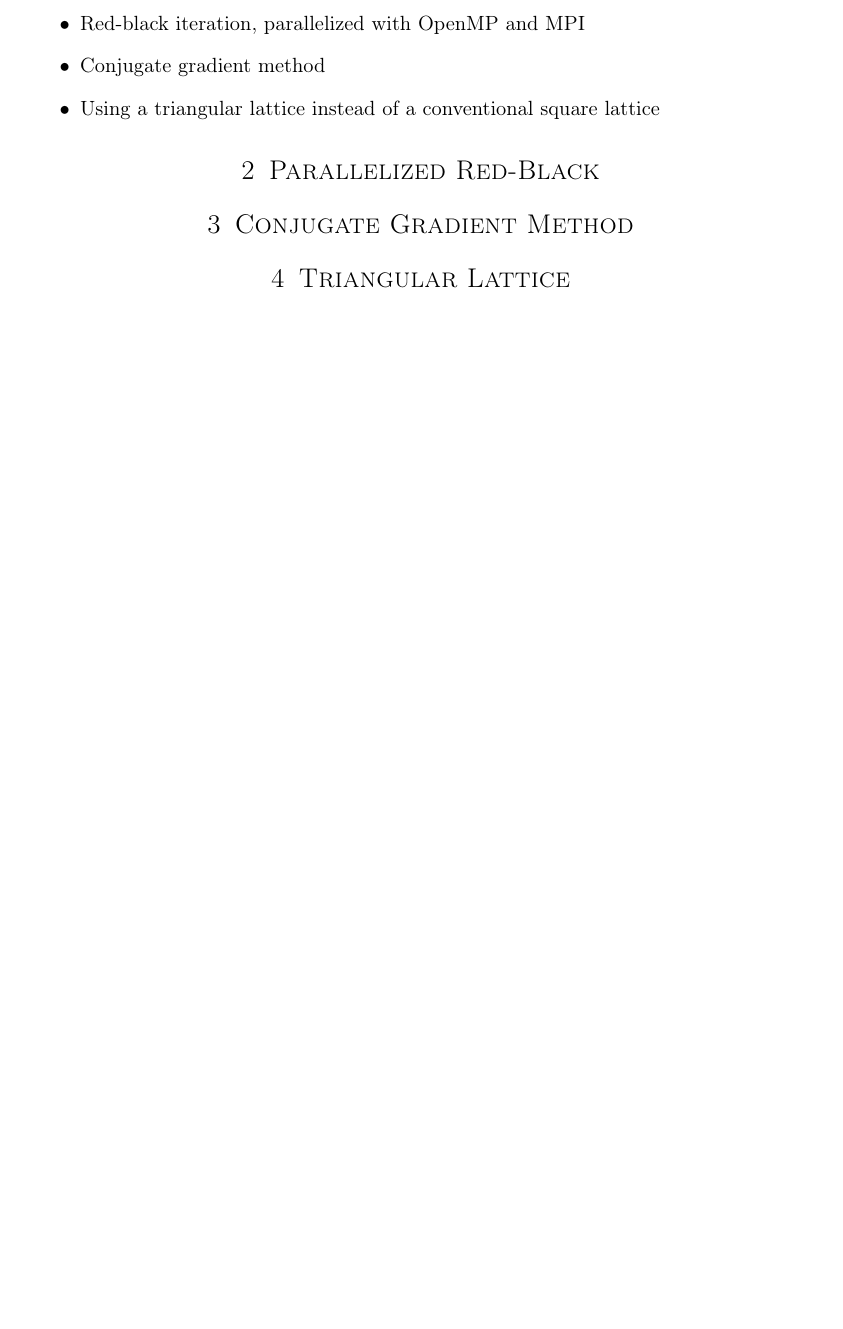
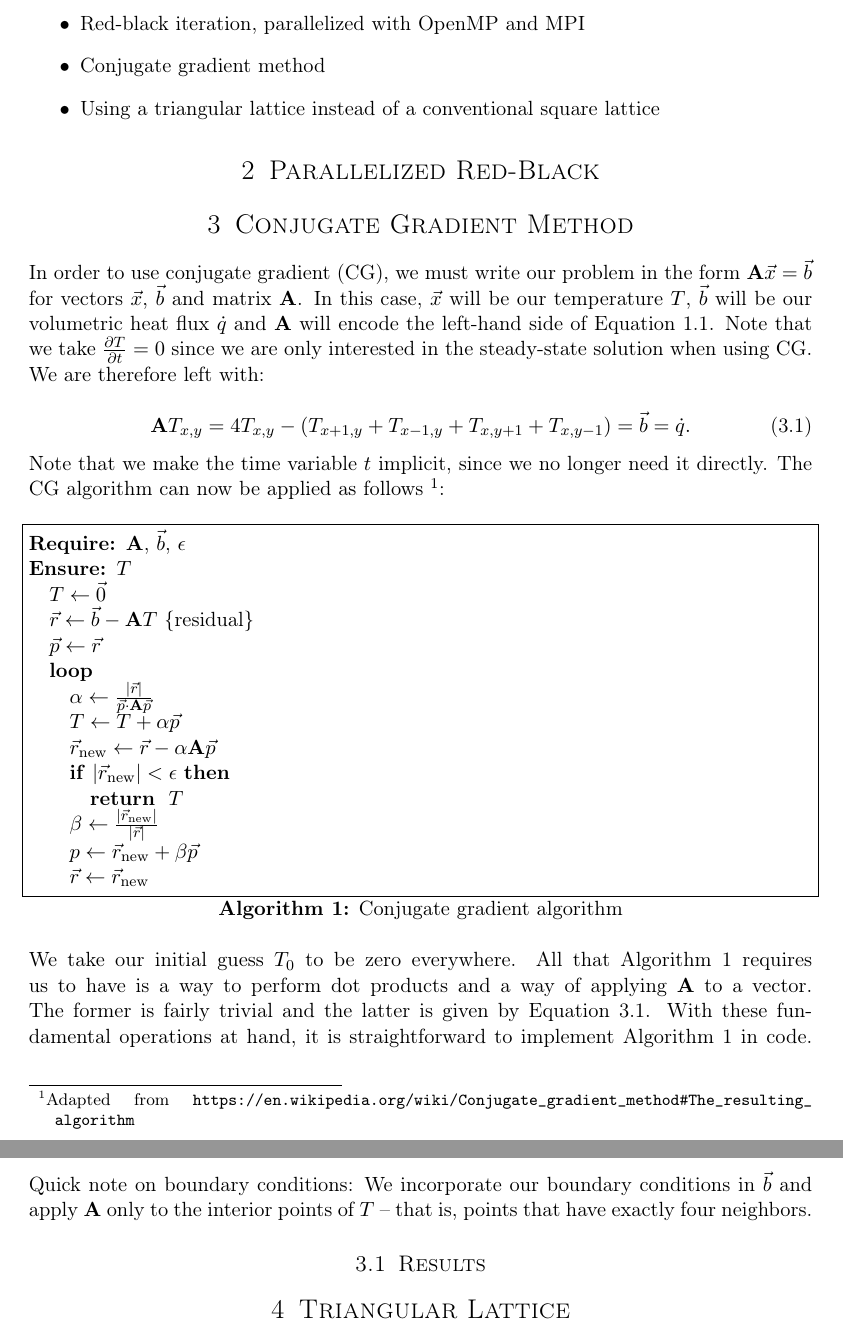
Before and after one commit to winstonchen/ec500, a LaTeX document (report/report.tex): part of page 2 of 2 before the commit and two parts of pages 2 and 3 of 3 after it, the two joined at a grey line, cut so that both start at the same text, the shorter picture padded with empty space. Compiled offline with pdfLaTeX.

Commit message:
Add CG section

```diff
--- a/report/report.tex
+++ b/report/report.tex
@@ -28,6 +28,11 @@
 
 \newcommand{\horrule}[1]{\rule{\linewidth}{#1}} % Create horizontal rule command with 1 argument of height
 
+\usepackage[noend]{algorithmic}
+\usepackage[boxed]{algorithm}
+\usepackage{url}
+\newcommand{\matr}[1]{\mathbf{#1}}
+
 \title{
 \normalfont \normalsize
 \textsc{Boston University} \\ [25pt] % Your university, school and/or department name(s)
@@ -86,7 +92,47 @@ We now solve this problem using three different approaches:
 
 \section{Conjugate Gradient Method}
 
+In order to use conjugate gradient (CG), we must write our problem in the form $\matr{A}\vec{x} = \vec{b}$ for vectors $\vec{x}$, $\vec{b}$ and matrix $\matr{A}$. In this case, $\vec{x}$ will be our temperature $T$, $\vec{b}$ will be our volumetric heat flux $\dot{q}$ and $\matr{A}$ will encode the left-hand side of Equation \ref{eq:main}. Note that we take ${\partial T \over \partial t} = 0$ since we are only interested in the steady-state solution when using CG. We are therefore left with:
+
+\begin{equation}
+	\matr{A}T_{x,y} = 4T_{x,y} - (T_{x+1,y} + T_{x-1,y} + T_{x,y+1} + T_{x,y-1}) = \vec{b} = \dot{q}.
+	\label{eq:matrix}
+\end{equation}
+
+Note that we make the time variable $t$ implicit, since we no longer need it directly. The CG algorithm can now be applied as follows \footnote{Adapted from \url{https://en.wikipedia.org/wiki/Conjugate_gradient_method#The_resulting_algorithm}}:
+
+\begin{algorithm}[H]
+\caption{Conjugate gradient algorithm}
+\begin{algorithmic}
+	\REQUIRE{$\matr{A}$, $\vec{b}$, $\epsilon$}
+	\ENSURE{$T$}
+	\STATE $T \gets \vec{0}$
+	\STATE $\vec{r} \gets \vec{b} - \matr{A}T$  \COMMENT{residual}
+	\STATE $\vec{p} \gets \vec{r}$
+	\LOOP
+		\STATE $\alpha \gets \frac{|\vec{r}|}{\vec{p} \cdot \matr{A}\vec{p}}$
+		\STATE $T \gets T + \alpha \vec{p}$
+		\STATE $\vec{r}_{\mathrm{new}} \gets \vec{r} - \alpha\matr{A}\vec{p}$
+		\IF {$|\vec{r}_{\mathrm{new}}| < \epsilon$}
+			\RETURN $T$
+		\ENDIF
+		\STATE $\beta \gets \frac{|\vec{r}_{\mathrm{new}}|}{|\vec{r}|}$
+		\STATE $p \gets \vec{r}_{\mathrm{new}} + \beta\vec{p}$
+		\STATE $\vec{r} \gets \vec{r}_{\mathrm{new}}$
+	\ENDLOOP
+\end{algorithmic}
+\label{alg:cg}
+\end{algorithm}
+
+We take our initial guess $T_0$ to be zero everywhere. All that Algorithm \ref{alg:cg} requires us to have is a way to perform dot products and a way of applying $\matr{A}$ to a vector. The former is fairly trivial and the latter is given by Equation \ref{eq:matrix}. With these fundamental operations at hand, it is straightforward to implement Algorithm \ref{alg:cg} in code. \linebreak
+
+Quick note on boundary conditions: We incorporate our boundary conditions in $\vec{b}$ and apply $\matr{A}$ only to the interior points of $T$ -- that is, points that have exactly four neighbors.
+
+\subsection{Results}
+
+
 
 \section{Triangular Lattice}
 
+
 \end{document}
```
Also changed, not shown: report/report.pdf, report/report.tex (1 more changed lines).
